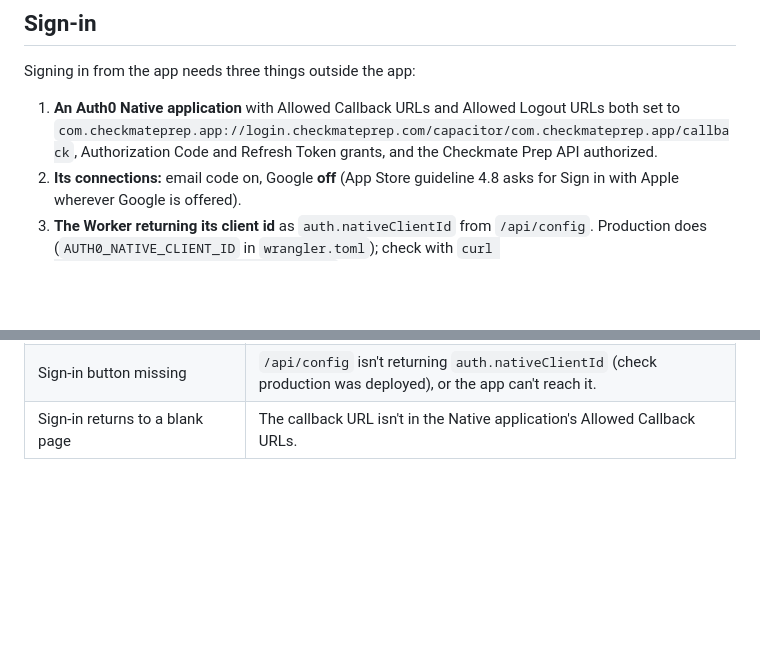
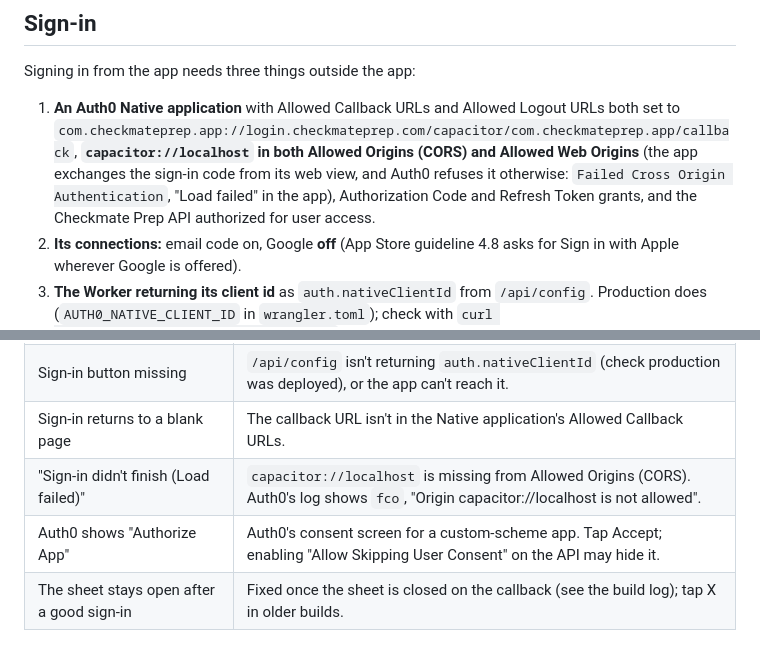
Before and after one commit to Checkmate-Prep/chess-coach, a Markdown page: docs/ios-testing.md, 2 parts joined by grey strips. Drawn GitHub-style; blank space fills up the shorter version.

Commit message:
Docs: iOS sign-in needs capacitor://localhost in Auth0's allowed origins
Found on the first real sign-in: the token exchange comes from the web view, and
Auth0 refused its origin. Adds the setting and three symptoms to the guide.

Co-Authored-By: Claude Sonnet 5.5 <noreply@anthropic.com>

```diff
--- a/docs/ios-testing.md
+++ b/docs/ios-testing.md
@@ -53,7 +53,7 @@ A build signed with a personal team stops working after 7 days; run it again fro
 
 Signing in from the app needs three things outside the app:
 
-1. **An Auth0 Native application** with Allowed Callback URLs and Allowed Logout URLs both set to `com.checkmateprep.app://login.checkmateprep.com/capacitor/com.checkmateprep.app/callback`, Authorization Code and Refresh Token grants, and the Checkmate Prep API authorized.
+1. **An Auth0 Native application** with Allowed Callback URLs and Allowed Logout URLs both set to `com.checkmateprep.app://login.checkmateprep.com/capacitor/com.checkmateprep.app/callback`, **`capacitor://localhost` in both Allowed Origins (CORS) and Allowed Web Origins** (the app exchanges the sign-in code from its web view, and Auth0 refuses it otherwise: `Failed Cross Origin Authentication`, "Load failed" in the app), Authorization Code and Refresh Token grants, and the Checkmate Prep API authorized for user access.
 2. **Its connections:** email code on, Google **off** (App Store guideline 4.8 asks for Sign in with Apple wherever Google is offered).
 3. **The Worker returning its client id** as `auth.nativeClientId` from `/api/config`. Production does (`AUTH0_NATIVE_CLIENT_ID` in `wrangler.toml`); check with `curl https://checkmateprep.com/api/config`. Without it the app hides accounts and works signed out.
 
@@ -70,3 +70,6 @@ Then check: sign in opens the system browser and returns to the app; opponents,
 | API calls fail with CORS errors | The Worker must allow `capacitor://localhost` (`worker/cors.js`); check production was deployed since that change. |
 | Sign-in button missing | `/api/config` isn't returning `auth.nativeClientId` (check production was deployed), or the app can't reach it. |
 | Sign-in returns to a blank page | The callback URL isn't in the Native application's Allowed Callback URLs. |
+| "Sign-in didn't finish (Load failed)" | `capacitor://localhost` is missing from Allowed Origins (CORS). Auth0's log shows `fco`, "Origin capacitor://localhost is not allowed". |
+| Auth0 shows "Authorize App" | Auth0's consent screen for a custom-scheme app. Tap Accept; enabling "Allow Skipping User Consent" on the API may hide it. |
+| The sheet stays open after a good sign-in | Fixed once the sheet is closed on the callback (see the build log); tap X in older builds. |
```
